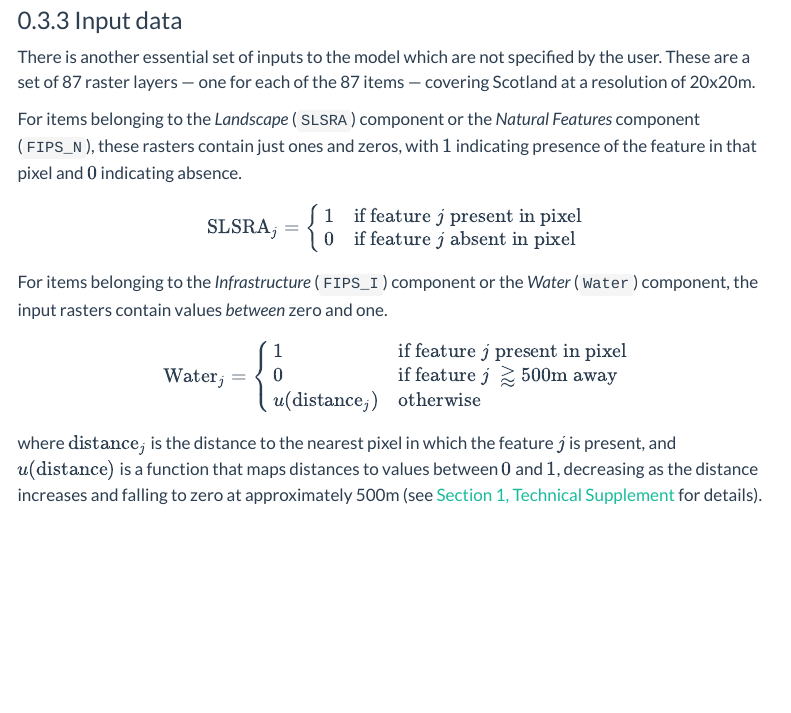
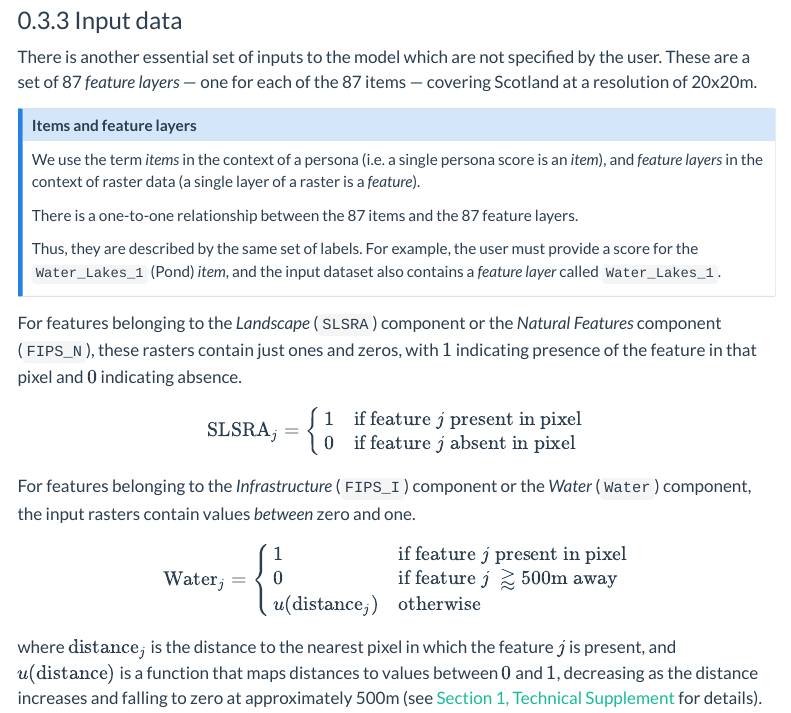
Before and after one commit to BioDT/ces-recreation-reports, a Quarto document (summary.qmd): the page in a window 1100 px wide, from 4490 px down. Rendered offline with R 4.5, knitr and Pandoc in place of Quarto, with nearby package versions; some code elsewhere in the file could not run offline; menus at the side of the page are left out.

Commit message:
clarify relationship between 'item' and 'feature layer'

```diff
--- a/summary.qmd
+++ b/summary.qmd
@@ -80,9 +80,18 @@ Personas are stored in `.csv` files. However, the interactive R Shiny app provid
 
 ### Input data {#sec-inputs}
 
-There is another essential set of inputs to the model which are not specified by the user. These are a set of 87 raster layers --- one for each of the 87 items --- covering Scotland at a resolution of 20x20m.
+There is another essential set of inputs to the model which are not specified by the user. These are a set of 87 _feature layers_ --- one for each of the 87 items --- covering Scotland at a resolution of 20x20m.
 
-For items belonging to the *Landscape* (`SLSRA`) component or the *Natural Features* component (`FIPS_N`), these rasters contain just ones and zeros, with $1$ indicating presence of the feature in that pixel and $0$ indicating absence.
+:::{.callout-note}
+#### Items and feature layers
+We use the term _items_ in the context of a persona (i.e. a single persona score is an _item_), and _feature layers_ in the context of raster data (a single layer of a raster is a _feature_).
+
+There is a one-to-one relationship between the 87 items and the 87 feature layers.
+
+Thus, they are described by the same set of labels. For example, the user must provide a score for the `Water_Lakes_1` (Pond) _item_, and the input dataset also contains a _feature layer_ called `Water_Lakes_1`.
+:::
+
+For features belonging to the *Landscape* (`SLSRA`) component or the *Natural Features* component (`FIPS_N`), these rasters contain just ones and zeros, with $1$ indicating presence of the feature in that pixel and $0$ indicating absence.
 
 $$
 \mathrm{SLSRA}_j = \begin{cases}
@@ -91,7 +100,7 @@ $$
 \end{cases}
 $$
 
-For items belonging to the *Infrastructure* (`FIPS_I`) component or the *Water* (`Water`) component, the input rasters contain values *between* zero and one.
+For features belonging to the *Infrastructure* (`FIPS_I`) component or the *Water* (`Water`) component, the input rasters contain values *between* zero and one.
 
 $$
 \mathrm{Water}_j = \begin{cases}
```
